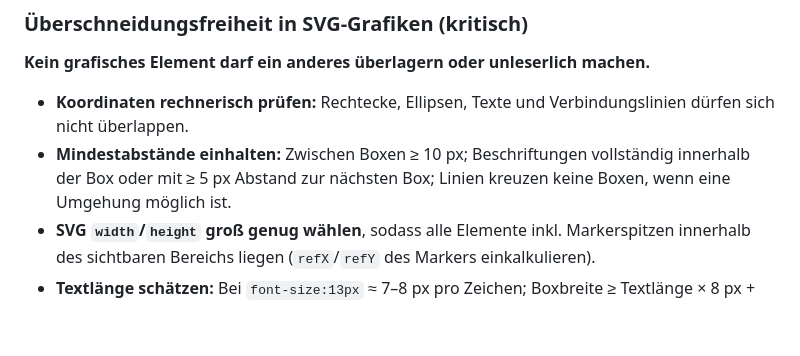
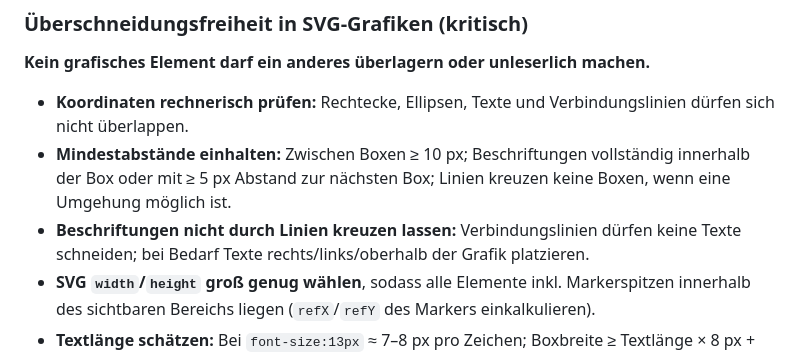
Before and after one commit to jtuttas/MoodleQuestionGenerator, a Markdown page: .github/copilot-instructions.md, the part around the change. Drawn GitHub-style; blank space fills up the shorter version.

```diff
--- a/.github/copilot-instructions.md
+++ b/.github/copilot-instructions.md
@@ -97,6 +97,7 @@ Du bist ein Coding-Agent, der **Moodle-Quizfragen als XML-Dateien** erzeugt (Moo
 **Kein grafisches Element darf ein anderes überlagern oder unleserlich machen.**
 - **Koordinaten rechnerisch prüfen:** Rechtecke, Ellipsen, Texte und Verbindungslinien dürfen sich nicht überlappen.
 - **Mindestabstände einhalten:** Zwischen Boxen ≥ 10 px; Beschriftungen vollständig innerhalb der Box oder mit ≥ 5 px Abstand zur nächsten Box; Linien kreuzen keine Boxen, wenn eine Umgehung möglich ist.
+- **Beschriftungen nicht durch Linien kreuzen lassen:** Verbindungslinien dürfen keine Texte schneiden; bei Bedarf Texte rechts/links/oberhalb der Grafik platzieren.
 - **SVG `width`/`height` groß genug wählen**, sodass alle Elemente inkl. Markerspitzen innerhalb des sichtbaren Bereichs liegen (`refX`/`refY` des Markers einkalkulieren).
 - **Textlänge schätzen:** Bei `font-size:13px` ≈ 7–8 px pro Zeichen; Boxbreite ≥ Textlänge × 8 px + 16 px Innenabstand.
 - **Callout-Nummern (①②…)** dürfen keine anderen Elemente überdecken – Platz vor dem Element reservieren.
```
Also changed, not shown: copilot-instructions.md (+1 -0 lines), moodle-xml-svg-fragen.instructions.md (+1 -0 lines).
